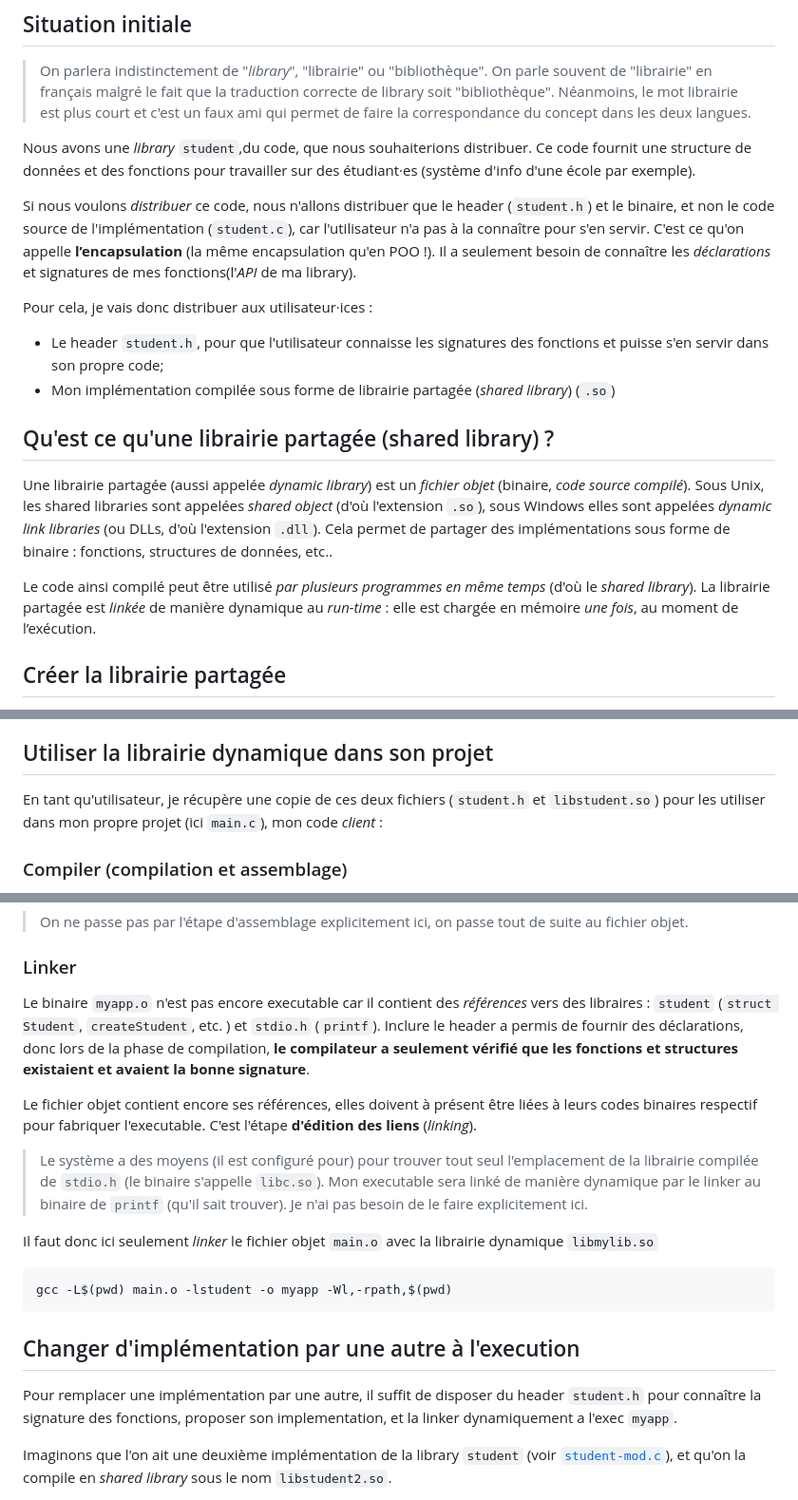
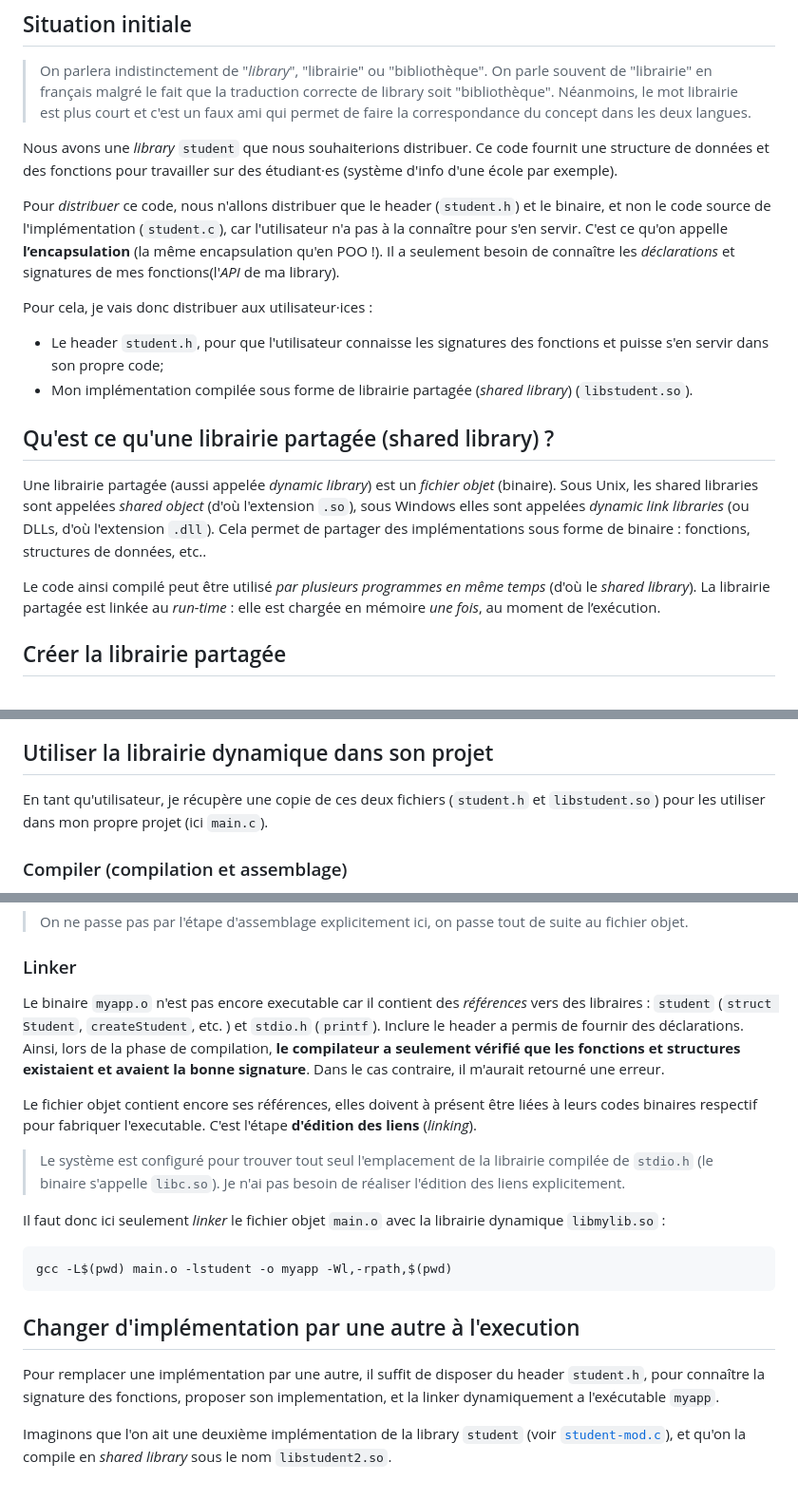
Before and after one commit to paul-schuhm/application-desktop, a Markdown page: demos-c/demo2b-linkage/README.md, 3 parts joined by grey strips. Shown: that part at 95% size. Rendered like a GitHub page.

```diff
--- a/demos-c/demo2b-linkage/README.md
+++ b/demos-c/demo2b-linkage/README.md
@@ -27,20 +27,20 @@
 
 > On parlera indistinctement de "*library*", "librairie" ou "bibliothèque". On parle souvent de "librairie" en français malgré le fait que la traduction correcte de library soit "bibliothèque". Néanmoins, le mot librairie est plus court et c'est un faux ami qui permet de faire la correspondance du concept dans les deux langues.
 
-Nous avons une *library* `student`,du code, que nous souhaiterions distribuer. Ce code fournit une structure de données et des fonctions pour travailler sur des étudiant·es (système d'info d'une école par exemple).
+Nous avons une *library* `student` que nous souhaiterions distribuer. Ce code fournit une structure de données et des fonctions pour travailler sur des étudiant·es (système d'info d'une école par exemple).
 
-Si nous voulons *distribuer* ce code, nous n'allons distribuer que le header (`student.h`) et le binaire, et non le code source de l'implémentation (`student.c`), car l'utilisateur n'a pas à la connaître pour s'en servir. C'est ce qu'on appelle **l’encapsulation** (la même encapsulation qu'en POO !). Il a seulement besoin de connaître les *déclarations* et signatures de mes fonctions(l'*API* de ma library).
+Pour *distribuer* ce code, nous n'allons distribuer que le header (`student.h`) et le binaire, et non le code source de l'implémentation (`student.c`), car l'utilisateur n'a pas à la connaître pour s'en servir. C'est ce qu'on appelle **l’encapsulation** (la même encapsulation qu'en POO !). Il a seulement besoin de connaître les *déclarations* et signatures de mes fonctions(l'*API* de ma library).
 
 Pour cela, je vais donc distribuer aux utilisateur·ices :
 
 - Le header `student.h`, pour que l'utilisateur connaisse les signatures des fonctions et puisse s'en servir dans son propre code;
-- Mon implémentation compilée sous forme de librairie partagée (*shared library*) (`.so`)
+- Mon implémentation compilée sous forme de librairie partagée (*shared library*) (`libstudent.so`).
 
 ## Qu'est ce qu'une librairie partagée (shared library) ?
 
-Une librairie partagée (aussi appelée *dynamic library*) est un *fichier objet* (binaire, *code source compilé*). Sous Unix, les shared libraries sont appelées *shared object* (d'où l'extension `.so`), sous Windows elles sont appelées *dynamic link libraries* (ou DLLs, d'où l'extension `.dll`). Cela permet de partager des implémentations sous forme de binaire : fonctions, structures de données, etc..
+Une librairie partagée (aussi appelée *dynamic library*) est un *fichier objet* (binaire). Sous Unix, les shared libraries sont appelées *shared object* (d'où l'extension `.so`), sous Windows elles sont appelées *dynamic link libraries* (ou DLLs, d'où l'extension `.dll`). Cela permet de partager des implémentations sous forme de binaire : fonctions, structures de données, etc..
 
-Le code ainsi compilé peut être utilisé *par plusieurs programmes en même temps* (d'où le *shared library*). La librairie partagée est *linkée* de manière dynamique au *run-time* :  elle est chargée en mémoire *une fois*, au moment de l’exécution.
+Le code ainsi compilé peut être utilisé *par plusieurs programmes en même temps* (d'où le *shared library*). La librairie partagée est linkée au *run-time* :  elle est chargée en mémoire *une fois*, au moment de l’exécution.
 
 
 ## Créer la librairie partagée
@@ -59,7 +59,7 @@ La librairie partagée `libstudent.so` est crée. Je distribue `student.h` et `s
 
 ## Utiliser la librairie dynamique dans son projet
 
-En tant qu'utilisateur, je récupère une copie de ces deux fichiers (`student.h` et `libstudent.so`) pour les utiliser dans mon propre projet (ici `main.c`), mon code *client* :
+En tant qu'utilisateur, je récupère une copie de ces deux fichiers (`student.h` et `libstudent.so`) pour les utiliser dans mon propre projet (ici `main.c`).
 
 ### Compiler (compilation et assemblage)
 
@@ -79,13 +79,13 @@ gcc -c main.c
 
 ### Linker
 
-Le binaire `myapp.o` n'est pas encore executable car il contient des *références* vers des libraires : `student` (`struct Student`, `createStudent`, etc. ) et `stdio.h` (`printf`). Inclure le header a permis de fournir des déclarations, donc lors de la phase de compilation, **le compilateur a seulement vérifié que les fonctions et structures existaient et avaient la bonne signature**.
+Le binaire `myapp.o` n'est pas encore executable car il contient des *références* vers des libraires : `student` (`struct Student`, `createStudent`, etc. ) et `stdio.h` (`printf`). Inclure le header a permis de fournir des déclarations. Ainsi, lors de la phase de compilation, **le compilateur a seulement vérifié que les fonctions et structures existaient et avaient la bonne signature**. Dans le cas contraire, il m'aurait retourné une erreur.
 
 Le fichier objet contient encore ses références, elles doivent à présent être liées à leurs codes binaires respectif pour fabriquer l'executable. C'est l'étape **d'édition des liens** (*linking*).
 
-> Le système a des moyens (il est configuré pour) pour trouver tout seul l'emplacement de la librairie compilée de `stdio.h` (le binaire s'appelle `libc.so`). Mon executable sera linké de manière dynamique par le linker au binaire de `printf` (qu'il sait trouver). Je n'ai pas besoin de le faire explicitement ici.
+> Le système est configuré pour trouver tout seul l'emplacement de la librairie compilée de `stdio.h` (le binaire s'appelle `libc.so`). Je n'ai pas besoin de réaliser l'édition des liens explicitement.
 
-Il faut donc ici seulement *linker* le fichier objet `main.o` avec la librairie dynamique `libmylib.so`
+Il faut donc ici seulement *linker* le fichier objet `main.o` avec la librairie dynamique `libmylib.so` :
 
 ~~~bash
 gcc -L$(pwd) main.o -lstudent -o myapp -Wl,-rpath,$(pwd)
@@ -94,7 +94,7 @@ gcc -L$(pwd) main.o -lstudent -o myapp -Wl,-rpath,$(pwd)
 
 ## Changer d'implémentation par une autre à l'execution
 
-Pour remplacer une implémentation par une autre, il suffit de disposer du header `student.h` pour connaître la signature des fonctions, proposer son implementation, et la linker dynamiquement a l'exec `myapp`.
+Pour remplacer une implémentation par une autre, il suffit de disposer du header `student.h`, pour connaître la signature des fonctions, proposer son implementation, et la linker dynamiquement a l'exécutable `myapp`.
 
 Imaginons que l'on ait une deuxième implémentation de la library `student` (voir [`student-mod.c`](./student-mod.c)), et qu'on la compile en *shared library* sous le nom `libstudent2.so`.
 
```
Also changed, not shown: other parts of demos-c/demo2b-linkage/README.md (+1 -1 lines), demos-c/demo1-compilation/README.md (+13 -9 lines).
